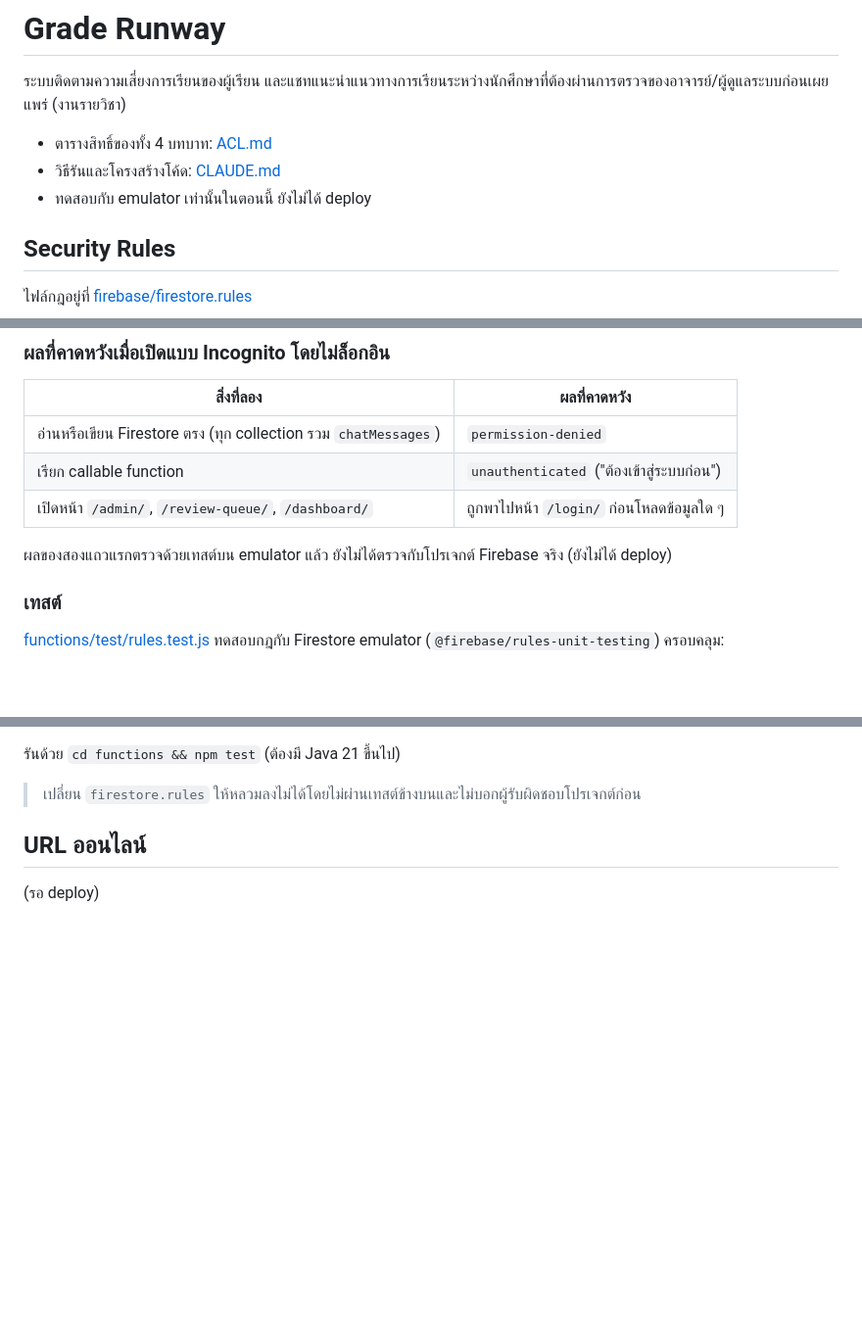
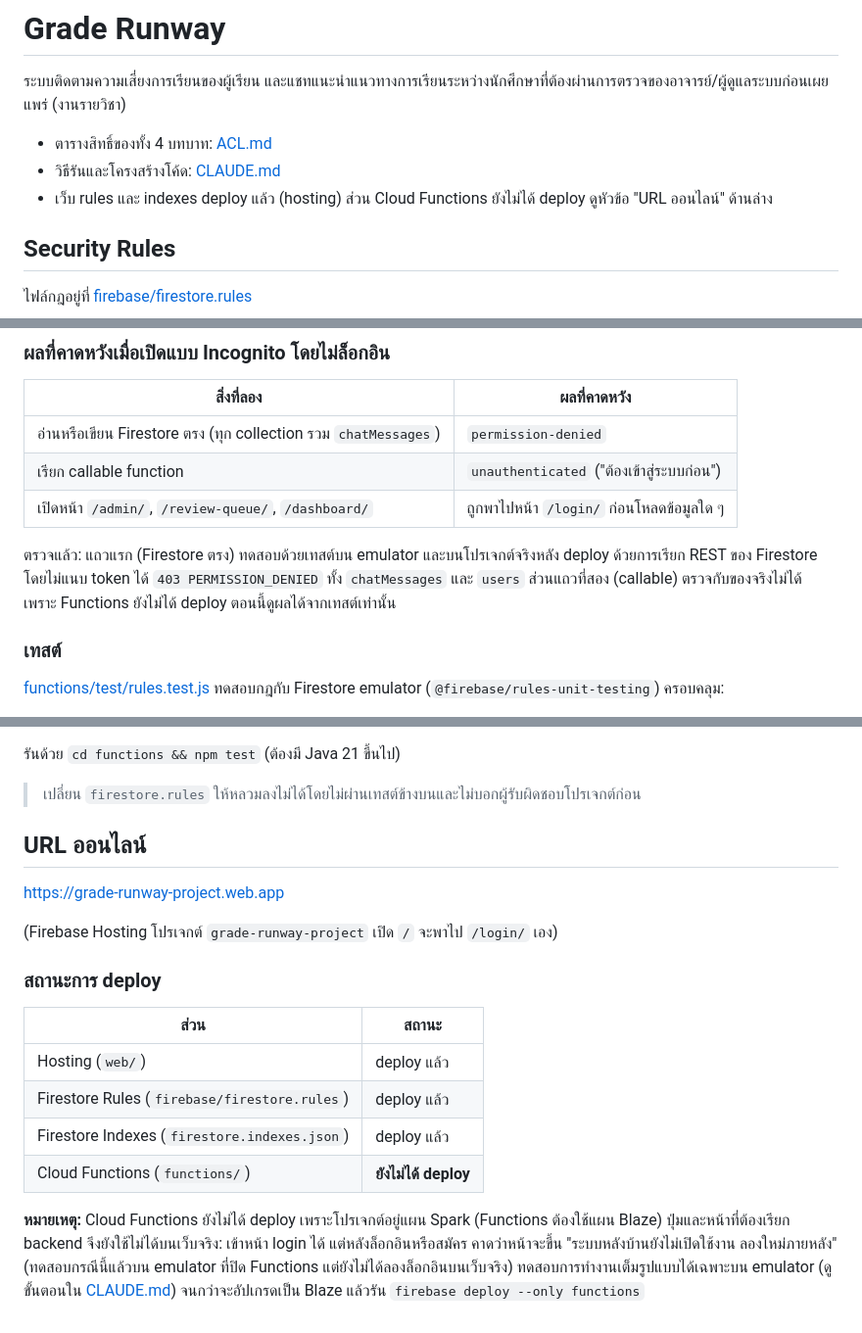
Before and after one commit to PAKOSORUS/Grade-Runway-PROJECT3, a Markdown page: README.md, 3 parts joined by grey strips. Shown at 98% size. GitHub-like rendering; blank space fills up the shorter version.

Commit message:
docs: ใส่ URL ออนไลน์และสถานะการ deploy
Co-Authored-By: Claude Sonnet 5.5 <noreply@anthropic.com>

```diff
--- a/README.md
+++ b/README.md
@@ -4,7 +4,7 @@
 
 - ตารางสิทธิ์ของทั้ง 4 บทบาท: [ACL.md](ACL.md)
 - วิธีรันและโครงสร้างโค้ด: [CLAUDE.md](CLAUDE.md)
-- ทดสอบกับ emulator เท่านั้นในตอนนี้ ยังไม่ได้ deploy
+- เว็บ rules และ indexes deploy แล้ว (hosting) ส่วน Cloud Functions ยังไม่ได้ deploy ดูหัวข้อ "URL ออนไลน์" ด้านล่าง
 
 ## Security Rules
 
@@ -33,7 +33,7 @@
 | เรียก callable function | `unauthenticated` ("ต้องเข้าสู่ระบบก่อน") |
 | เปิดหน้า `/admin/`, `/review-queue/`, `/dashboard/` | ถูกพาไปหน้า `/login/` ก่อนโหลดข้อมูลใด ๆ |
 
-ผลของสองแถวแรกตรวจด้วยเทสต์บน emulator แล้ว ยังไม่ได้ตรวจกับโปรเจกต์ Firebase จริง (ยังไม่ได้ deploy)
+ตรวจแล้ว: แถวแรก (Firestore ตรง) ทดสอบด้วยเทสต์บน emulator และบนโปรเจกต์จริงหลัง deploy ด้วยการเรียก REST ของ Firestore โดยไม่แนบ token ได้ `403 PERMISSION_DENIED` ทั้ง `chatMessages` และ `users` ส่วนแถวที่สอง (callable) ตรวจกับของจริงไม่ได้ เพราะ Functions ยังไม่ได้ deploy ตอนนี้ดูผลได้จากเทสต์เท่านั้น
 
 ### เทสต์
 
@@ -51,4 +51,17 @@
 
 ## URL ออนไลน์
 
-(รอ deploy)
+https://grade-runway-project.web.app
+
+(Firebase Hosting โปรเจกต์ `grade-runway-project` เปิด `/` จะพาไป `/login/` เอง)
+
+### สถานะการ deploy
+
+| ส่วน | สถานะ |
+|---|---|
+| Hosting (`web/`) | deploy แล้ว |
+| Firestore Rules (`firebase/firestore.rules`) | deploy แล้ว |
+| Firestore Indexes (`firestore.indexes.json`) | deploy แล้ว |
+| Cloud Functions (`functions/`) | **ยังไม่ได้ deploy** |
+
+**หมายเหตุ:** Cloud Functions ยังไม่ได้ deploy เพราะโปรเจกต์อยู่แผน Spark (Functions ต้องใช้แผน Blaze) ปุ่มและหน้าที่ต้องเรียก backend จึงยังใช้ไม่ได้บนเว็บจริง: เข้าหน้า login ได้ แต่หลังล็อกอินหรือสมัคร คาดว่าหน้าจะขึ้น "ระบบหลังบ้านยังไม่เปิดใช้งาน ลองใหม่ภายหลัง" (ทดสอบกรณีนี้แล้วบน emulator ที่ปิด Functions แต่ยังไม่ได้ลองล็อกอินบนเว็บจริง) ทดสอบการทำงานเต็มรูปแบบได้เฉพาะบน emulator (ดูขั้นตอนใน [CLAUDE.md](CLAUDE.md)) จนกว่าจะอัปเกรดเป็น Blaze แล้วรัน `firebase deploy --only functions`
```
Also changed, not shown: CLAUDE.md (+1 -1 lines).
